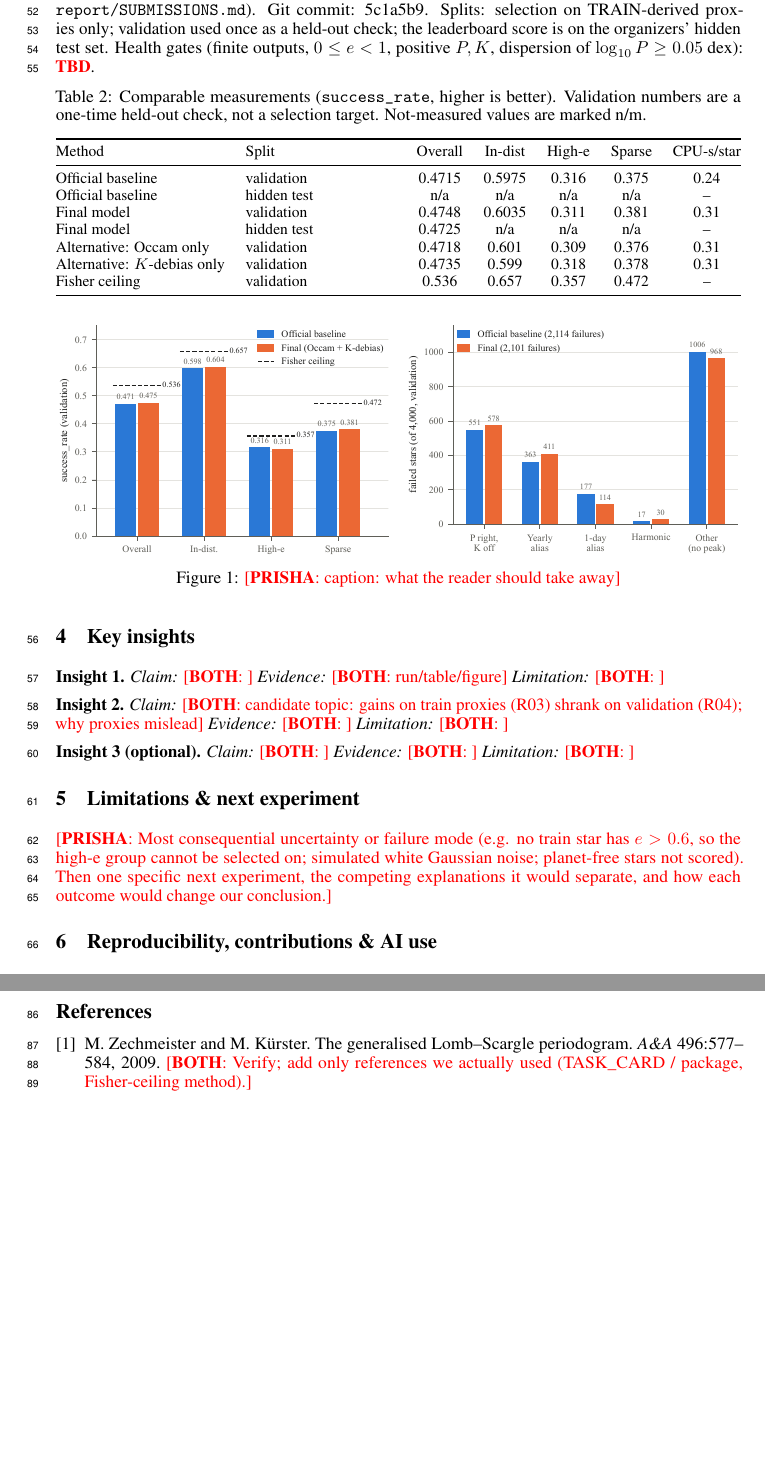
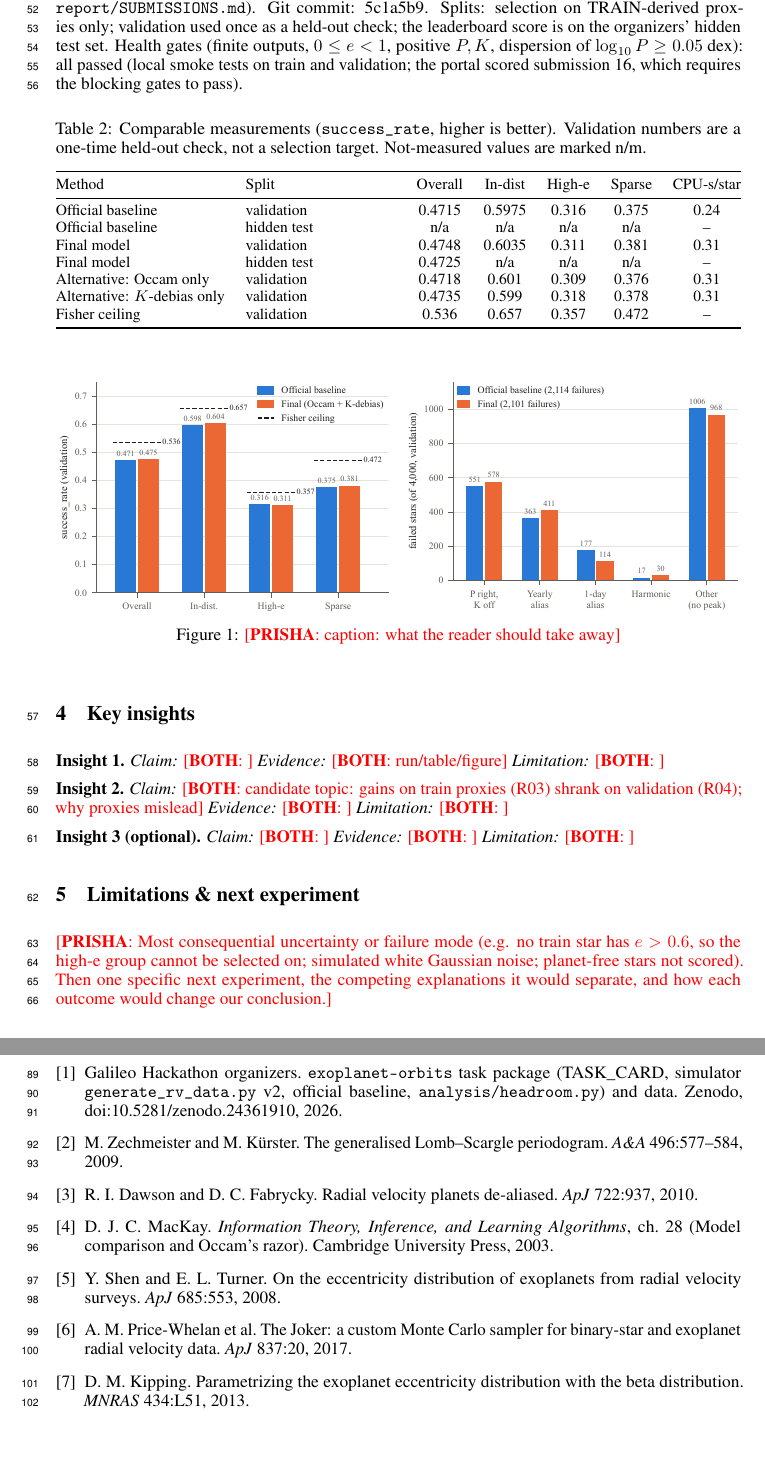
Before and after one commit to zacharydoroshenko/Galileo-HypeCycle, a LaTeX paper (report/main.tex): two parts of pages 3 and 5 of 5, joined at a grey line, cut so that both start at the same text. Compiled offline with pdfLaTeX.

Commit message:
Report: factual TBDs (health gates, seed, commit), references actually used + citations; compiles with tectonic
Co-Authored-By: Claude Opus 5.5 <noreply@anthropic.com>

```diff
--- a/report/main.tex
+++ b/report/main.tex
@@ -159,7 +159,7 @@ learns no weights; it runs at 0.31\,CPU-s per star (161\,s for 4,000 stars with
 \texttt{1a4b4e94\ldots e2662} (full value in \texttt{report/SUBMISSIONS.md}). Git commit: 5c1a5b9. Splits: selection on TRAIN-derived proxies only; validation used once
 as a held-out check; the leaderboard score is on the organizers' hidden test
 set. Health gates (finite outputs, $0\le e<1$, positive $P,K$, dispersion of
-$\log_{10}P \ge 0.05$ dex): \tbd.
+$\log_{10}P \ge 0.05$ dex): all passed (local smoke tests on train and validation; the portal scored submission 16, which requires the blocking gates to pass).
 
 \begin{table}[ht]
 \caption{Comparable measurements (\texttt{success\_rate}, higher is better).
@@ -280,8 +280,19 @@ premise; sparse stars are identifiable from their 15-point mask.}
 % References may extend beyond the four-page body. Do not add narrative appendices.
 \clearpage
 \begin{thebibliography}{9}
+\bibitem{galileo2026} Galileo Hackathon organizers. \texttt{exoplanet-orbits} task package (TASK\_CARD, simulator
+\texttt{generate\_rv\_data.py} v2, official baseline, \texttt{analysis/headroom.py}) and data. Zenodo,
+doi:10.5281/zenodo.24361910, 2026.
 \bibitem{zechmeister2009} M.~Zechmeister and M.~K\"urster. The generalised
 Lomb--Scargle periodogram. \emph{A\&A} 496:577--584, 2009.
-\fillin{BOTH}{Verify; add only references we actually used (TASK\_CARD / package, Fisher-ceiling method).}
+\bibitem{dawson2010} R.~I.~Dawson and D.~C.~Fabrycky. Radial velocity planets de-aliased. \emph{ApJ} 722:937, 2010.
+\bibitem{mackay2003} D.~J.~C.~MacKay. \emph{Information Theory, Inference, and Learning Algorithms}, ch.~28
+(Model comparison and Occam's razor). Cambridge University Press, 2003.
+\bibitem{shen2008} Y.~Shen and E.~L.~Turner. On the eccentricity distribution of exoplanets from radial velocity
+surveys. \emph{ApJ} 685:553, 2008.
+\bibitem{pricewhelan2017} A.~M.~Price-Whelan et al. The Joker: a custom Monte Carlo sampler for binary-star and
+exoplanet radial velocity data. \emph{ApJ} 837:20, 2017.
+\bibitem{kipping2013} D.~M.~Kipping. Parametrizing the exoplanet eccentricity distribution with the beta
+distribution. \emph{MNRAS} 434:L51, 2013.
 \end{thebibliography}
 \end{document}
```
Also changed, not shown: report/main.tex (12 more changed lines).
